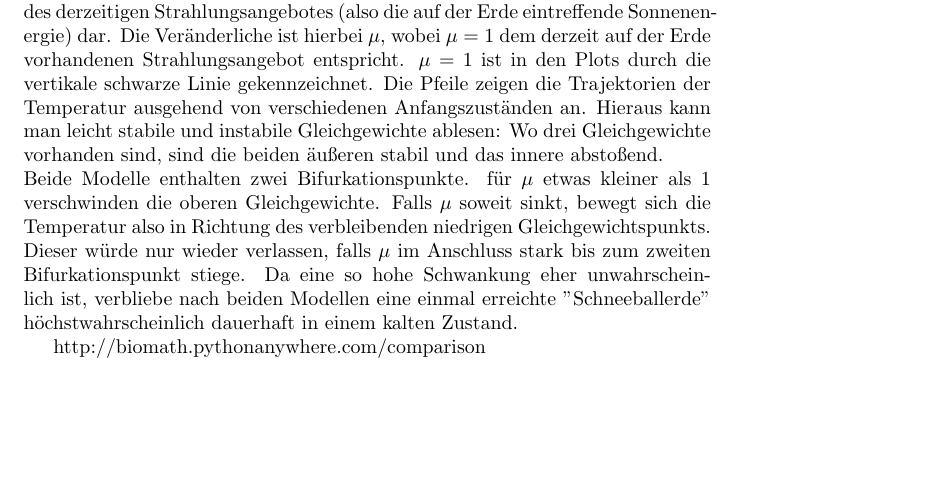
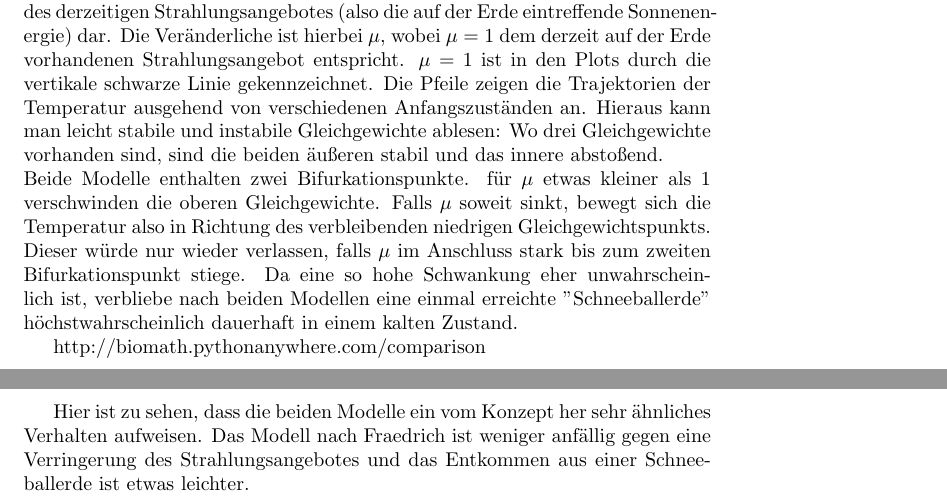
Before and after one commit to eatthedishes/klima-mod-doku, a LaTeX document (document.tex): part of page 7 of 7 before the commit and two parts of pages 7 and 8 of 8 after it, the two joined at a grey line, cut so that both start at the same text, the shorter picture padded with empty space. Compiled offline with pdfLaTeX.

Commit message:
Modellvergleich

```diff
--- a/document.tex
+++ b/document.tex
@@ -102,4 +102,6 @@ Beide Modelle enthalten zwei Bifurkationspunkte. für $\mu$ etwas kleiner als $1
 
 http://biomath.pythonanywhere.com/comparison
 
+Hier ist zu sehen, dass die beiden Modelle ein vom Konzept her sehr ähnliches Verhalten aufweisen. Das Modell nach Fraedrich ist weniger anfällig gegen eine Verringerung des Strahlungsangebotes und das Entkommen aus einer Schneeballerde ist etwas leichter.
+
 \end{document}
```
Also changed, not shown: document.pdf, 2 other files.
